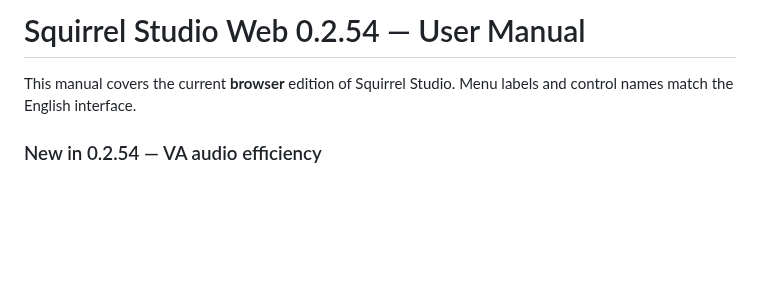
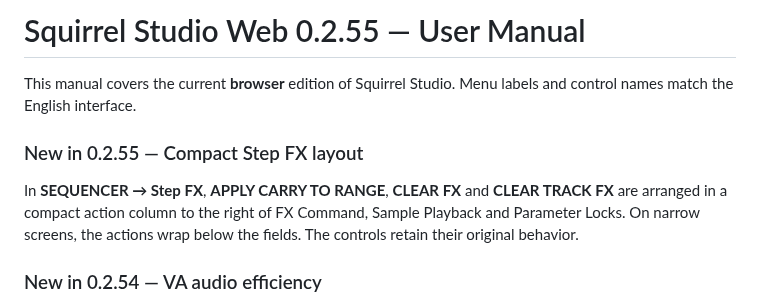
Before and after one commit to Johan-de-Clerck/Squirrel-Web, a Markdown page: HELP.md, the part around the change. Rendered like a GitHub page; blank space fills up the shorter version.

Commit message:
Document compact Step FX layout

```diff
--- a/HELP.md
+++ b/HELP.md
@@ -1,6 +1,10 @@
-# Squirrel Studio Web 0.2.54 — User Manual
+# Squirrel Studio Web 0.2.55 — User Manual
 
 This manual covers the current **browser** edition of Squirrel Studio. Menu labels and control names match the English interface.
+
+### New in 0.2.55 — Compact Step FX layout
+
+In **SEQUENCER → Step FX**, **APPLY CARRY TO RANGE**, **CLEAR FX** and **CLEAR TRACK FX** are arranged in a compact action column to the right of FX Command, Sample Playback and Parameter Locks. On narrow screens, the actions wrap below the fields. The controls retain their original behavior.
 
 ### New in 0.2.54 — VA audio efficiency
 
```
